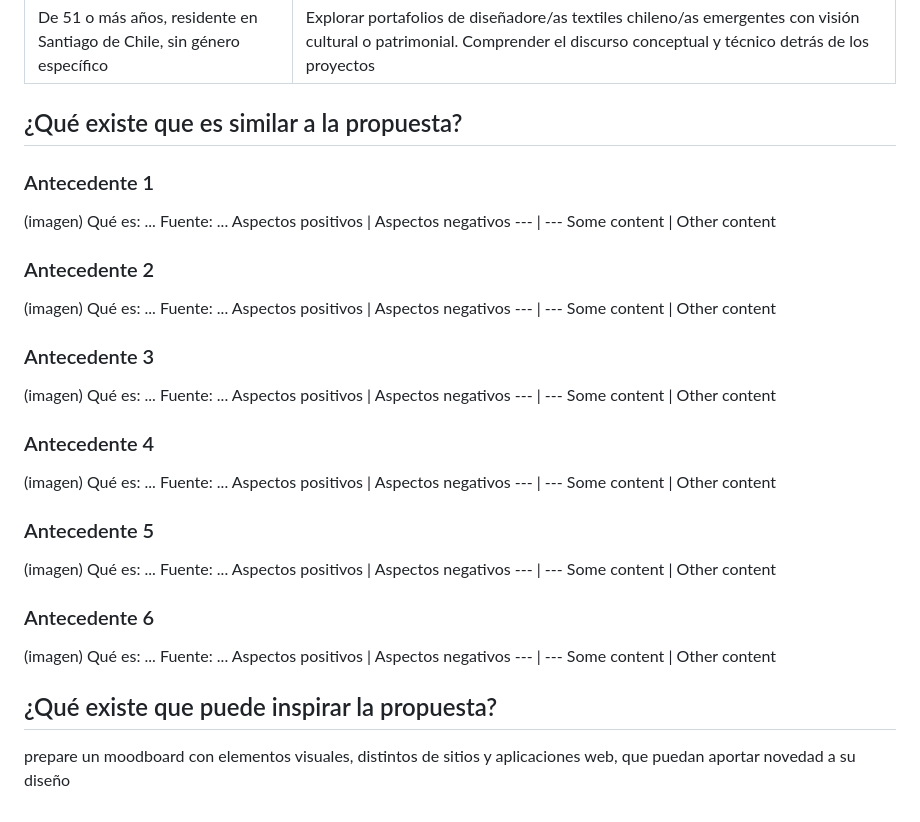
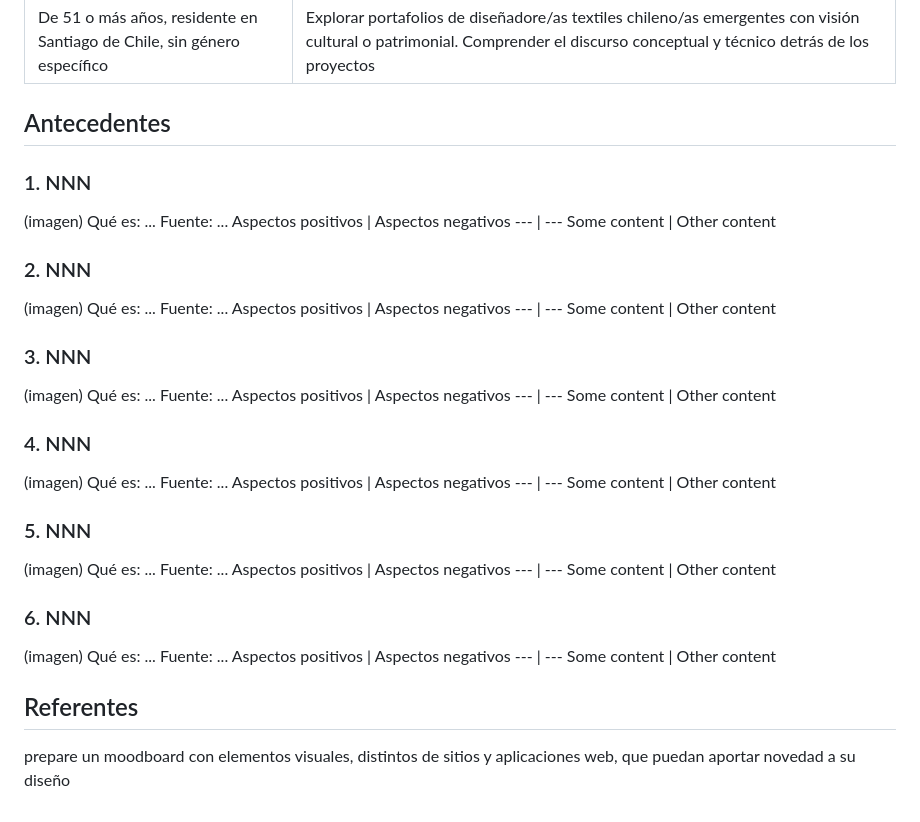
Before and after one commit to magdarivas/trabajo-final, a Markdown page: README.md, the part around the change. Rendered like a GitHub page.

```diff
--- a/README.md
+++ b/README.md
@@ -18,8 +18,8 @@ Entre 30 y 50 años, residente en Santiago de Chile, sin género específico
 Curadora de museo y docente universitaria en historia del arte y textil | Busca preservar y difundir la identidad textil chilena y latinoamericana, pero también busca nuevas propuestas de las nuevas generaciones. Valora la profundidad conceptual y el oficio artesanal.
 --- | ---
 De 51 o más años, residente en Santiago de Chile, sin género específico | Explorar portafolios de diseñadore/as textiles chileno/as emergentes con visión cultural o patrimonial. Comprender el discurso conceptual y técnico detrás de los proyectos
-## ¿Qué existe que es similar a la propuesta?
-### Antecedente 1
+## Antecedentes
+### 1. NNN
 (imagen)
 Qué es:
 ...
@@ -28,7 +28,7 @@ Fuente:
 Aspectos positivos | Aspectos negativos
 --- | ---
 Some content | Other content
-### Antecedente 2
+### 2. NNN
 (imagen)
 Qué es:
 ...
@@ -37,7 +37,7 @@ Fuente:
 Aspectos positivos | Aspectos negativos
 --- | ---
 Some content | Other content
-### Antecedente 3
+### 3. NNN
 (imagen)
 Qué es:
 ...
@@ -46,7 +46,7 @@ Fuente:
 Aspectos positivos | Aspectos negativos
 --- | ---
 Some content | Other content
-### Antecedente 4
+### 4. NNN
 (imagen)
 Qué es:
 ...
@@ -55,7 +55,7 @@ Fuente:
 Aspectos positivos | Aspectos negativos
 --- | ---
 Some content | Other content
-### Antecedente 5
+### 5. NNN
 (imagen)
 Qué es:
 ...
@@ -64,7 +64,7 @@ Fuente:
 Aspectos positivos | Aspectos negativos
 --- | ---
 Some content | Other content
-### Antecedente 6
+### 6. NNN
 (imagen)
 Qué es:
 ...
@@ -73,5 +73,5 @@ Fuente:
 Aspectos positivos | Aspectos negativos
 --- | ---
 Some content | Other content
-## ¿Qué existe que puede inspirar la propuesta?
+## Referentes
 prepare un moodboard con elementos visuales, distintos de sitios y aplicaciones web, que puedan aportar novedad a su diseño
```
